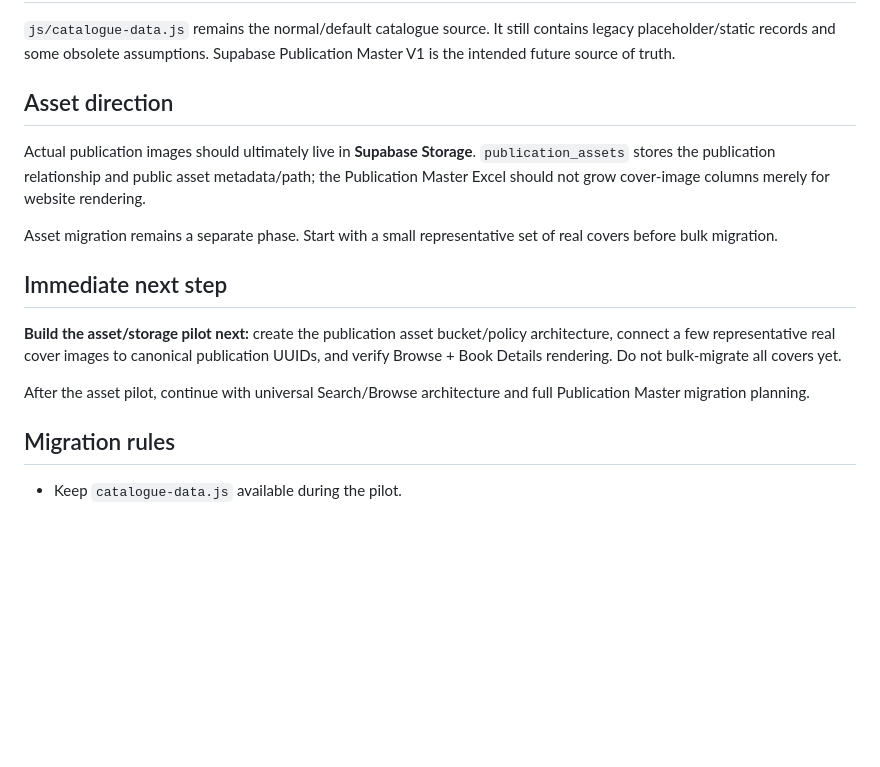
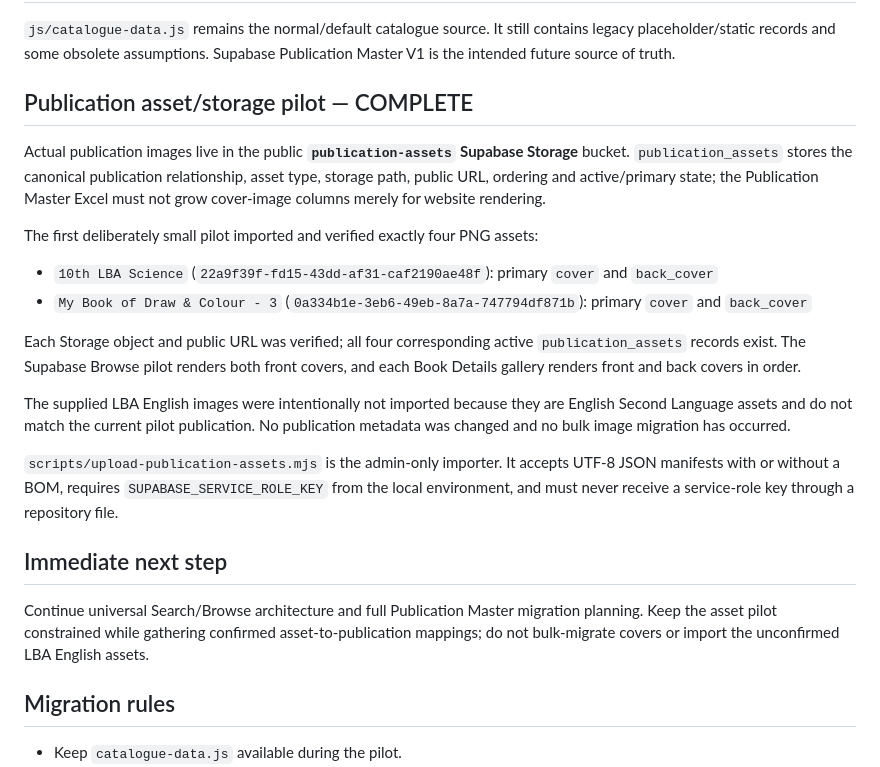
Before and after one commit to cpcbooks/digital-catalogue, a Markdown page: docs/PROJECT-STATE.md, the part around one of its changes. Rendered like a GitHub page; blank space fills up the shorter version.

```diff
--- a/docs/PROJECT-STATE.md
+++ b/docs/PROJECT-STATE.md
@@ -108,17 +68,24 @@ The public publishable Supabase key is used in browser configuration; service-ro
 
 `js/catalogue-data.js` remains the normal/default catalogue source. It still contains legacy placeholder/static records and some obsolete assumptions. Supabase Publication Master V1 is the intended future source of truth.
 
-## Asset direction
+## Publication asset/storage pilot — COMPLETE
 
-Actual publication images should ultimately live in **Supabase Storage**. `publication_assets` stores the publication relationship and public asset metadata/path; the Publication Master Excel should not grow cover-image columns merely for website rendering.
+Actual publication images live in the public **`publication-assets` Supabase Storage** bucket. `publication_assets` stores the canonical publication relationship, asset type, storage path, public URL, ordering and active/primary state; the Publication Master Excel must not grow cover-image columns merely for website rendering.
 
-Asset migration remains a separate phase. Start with a small representative set of real covers before bulk migration.
+The first deliberately small pilot imported and verified exactly four PNG assets:
+
+- `10th LBA Science` (`22a9f39f-fd15-43dd-af31-caf2190ae48f`): primary `cover` and `back_cover`
+- `My Book of Draw & Colour - 3` (`0a334b1e-3eb6-49eb-8a7a-747794df871b`): primary `cover` and `back_cover`
+
+Each Storage object and public URL was verified; all four corresponding active `publication_assets` records exist. The Supabase Browse pilot renders both front covers, and each Book Details gallery renders front and back covers in order.
+
+The supplied LBA English images were intentionally not imported because they are English Second Language assets and do not match the current pilot publication. No publication metadata was changed and no bulk image migration has occurred.
+
+`scripts/upload-publication-assets.mjs` is the admin-only importer. It accepts UTF-8 JSON manifests with or without a BOM, requires `SUPABASE_SERVICE_ROLE_KEY` from the local environment, and must never receive a service-role key through a repository file.
 
 ## Immediate next step
 
-**Build the asset/storage pilot next:** create the publication asset bucket/policy architecture, connect a few representative real cover images to canonical publication UUIDs, and verify Browse + Book Details rendering. Do not bulk-migrate all covers yet.
-
-After the asset pilot, continue with universal Search/Browse architecture and full Publication Master migration planning.
+Continue universal Search/Browse architecture and full Publication Master migration planning. Keep the asset pilot constrained while gathering confirmed asset-to-publication mappings; do not bulk-migrate covers or import the unconfirmed LBA English assets.
 
 ## Migration rules
 
```
Also changed, not shown: other parts of docs/PROJECT-STATE.md (+6 -48 lines).
